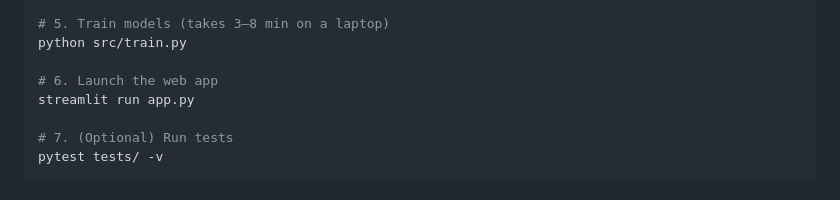
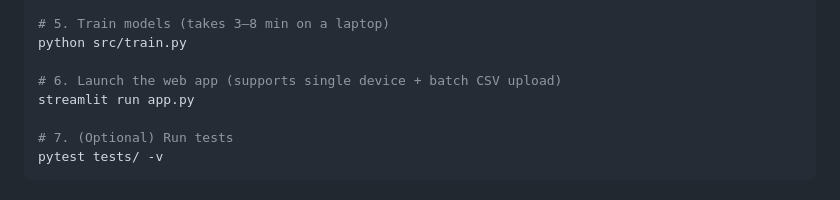
Before and after one commit to Prabhkirat-Singh-Marwah/used-phone-price-predictor, a Markdown page: README.md, the part around the change. Rendered like a GitHub page.

Commit message:
docs: note batch CSV upload capability

```diff
--- a/README.md
+++ b/README.md
@@ -29,7 +29,7 @@ python src/data_generator.py
 # 5. Train models (takes 3–8 min on a laptop)
 python src/train.py
 
-# 6. Launch the web app
+# 6. Launch the web app (supports single device + batch CSV upload)
 streamlit run app.py
 
 # 7. (Optional) Run tests
```
